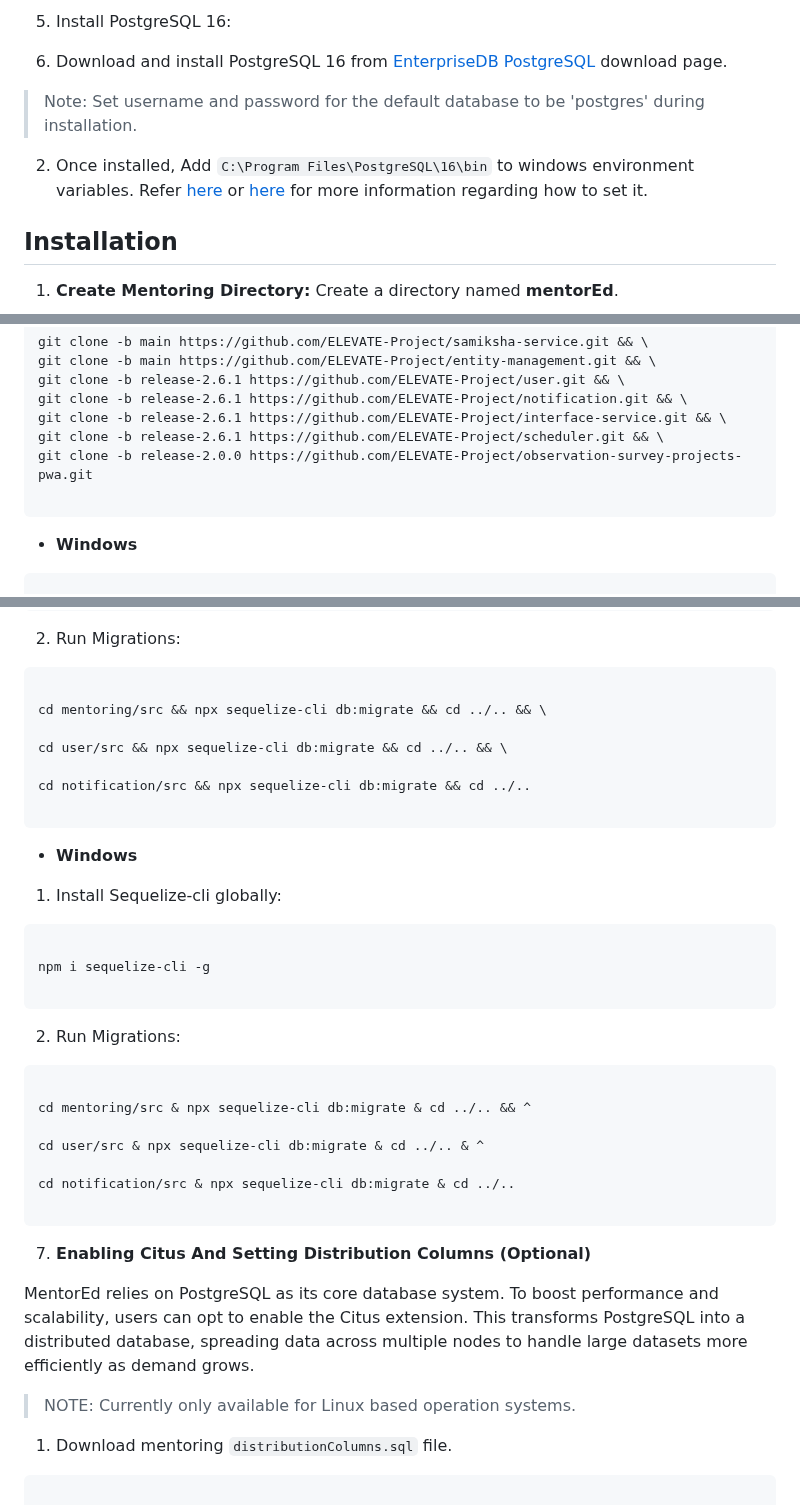
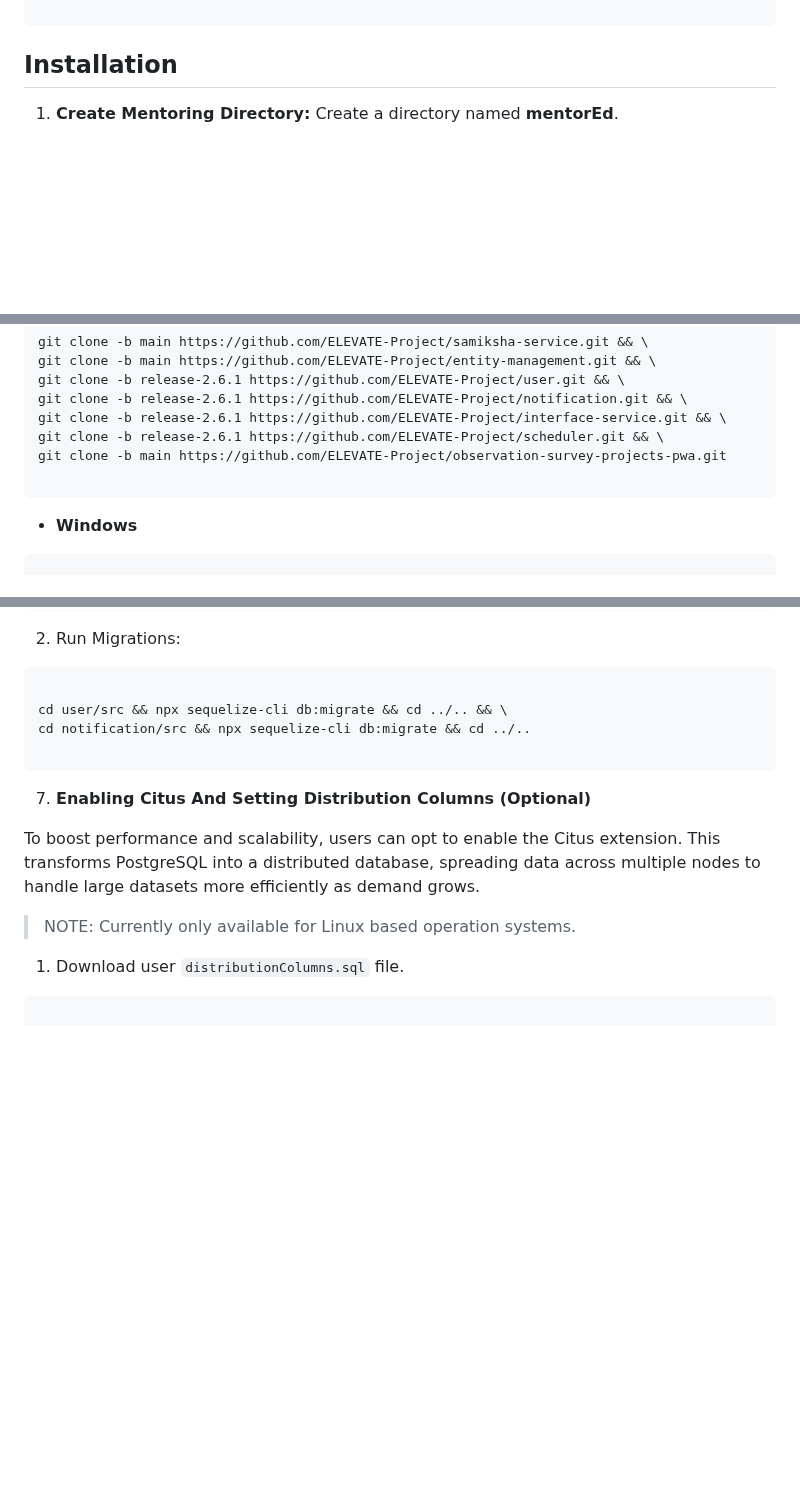
Before and after one commit to priyanka-TL/samiksha-service, a Markdown page: README.md, 3 parts joined by grey strips. Drawn GitHub-style; folded sections open; blank space fills up the shorter version.

````diff
--- a/README.md
+++ b/README.md
@@ -332,19 +200,3 @@ npm install pm2@latest -g
-5. Install PostgreSQL 16:
-
-
-
-1. Download and install PostgreSQL 16 from [EnterpriseDB PostgreSQL](https://www.enterprisedb.com/downloads/postgres-postgresql-downloads) download page.
-
-
-
-> Note: Set username and password for the default database to be 'postgres' during installation.
-
-
-
-2. Once installed, Add `C:\Program Files\PostgreSQL\16\bin` to windows environment variables. Refer [here](https://www.computerhope.com/issues/ch000549.htm) or [here](https://stackoverflow.com/a/68851621) for more information regarding how to set it.
-
-
-
 ## Installation
 
 
@@ -373,7 +225,7 @@ git clone -b release-2.6.1 https://github.com/ELEVATE-Project/user.git && \
 git clone -b release-2.6.1 https://github.com/ELEVATE-Project/notification.git && \
 git clone -b release-2.6.1 https://github.com/ELEVATE-Project/interface-service.git && \
 git clone -b release-2.6.1 https://github.com/ELEVATE-Project/scheduler.git && \
-git clone -b release-2.0.0 https://github.com/ELEVATE-Project/observation-survey-projects-pwa.git
+git clone -b main https://github.com/ELEVATE-Project/observation-survey-projects-pwa.git
 
 ```
 
@@ -629,53 +481,20 @@ sudo npm i sequelize-cli -g
 
 ```
 
-cd mentoring/src && npx sequelize-cli db:migrate && cd ../.. && \
-
 cd user/src && npx sequelize-cli db:migrate && cd ../.. && \
-
 cd notification/src && npx sequelize-cli db:migrate && cd ../..
 
 ```
 
-
-
-- **Windows**
-
-1. Install Sequelize-cli globally:
-
-```
-
-npm i sequelize-cli -g
-
-```
-
-2. Run Migrations:
-
-```
-
-cd mentoring/src & npx sequelize-cli db:migrate & cd ../.. && ^
-
-cd user/src & npx sequelize-cli db:migrate & cd ../.. & ^
-
-cd notification/src & npx sequelize-cli db:migrate & cd ../..
-
-```
-
-
-
 7. **Enabling Citus And Setting Distribution Columns (Optional)**
 
-
-
-MentorEd relies on PostgreSQL as its core database system. To boost performance and scalability, users can opt to enable the Citus extension. This transforms PostgreSQL into a distributed database, spreading data across multiple nodes to handle large datasets more efficiently as demand grows.
-
-
+To boost performance and scalability, users can opt to enable the Citus extension. This transforms PostgreSQL into a distributed database, spreading data across multiple nodes to handle large datasets more efficiently as demand grows.
 
 > NOTE: Currently only available for Linux based operation systems.
 
 
 
-1. Download mentoring `distributionColumns.sql` file.
+1. Download user `distributionColumns.sql` file.
 
 
 
````
Also changed, not shown: other parts of README.md (+0 -132 lines).
